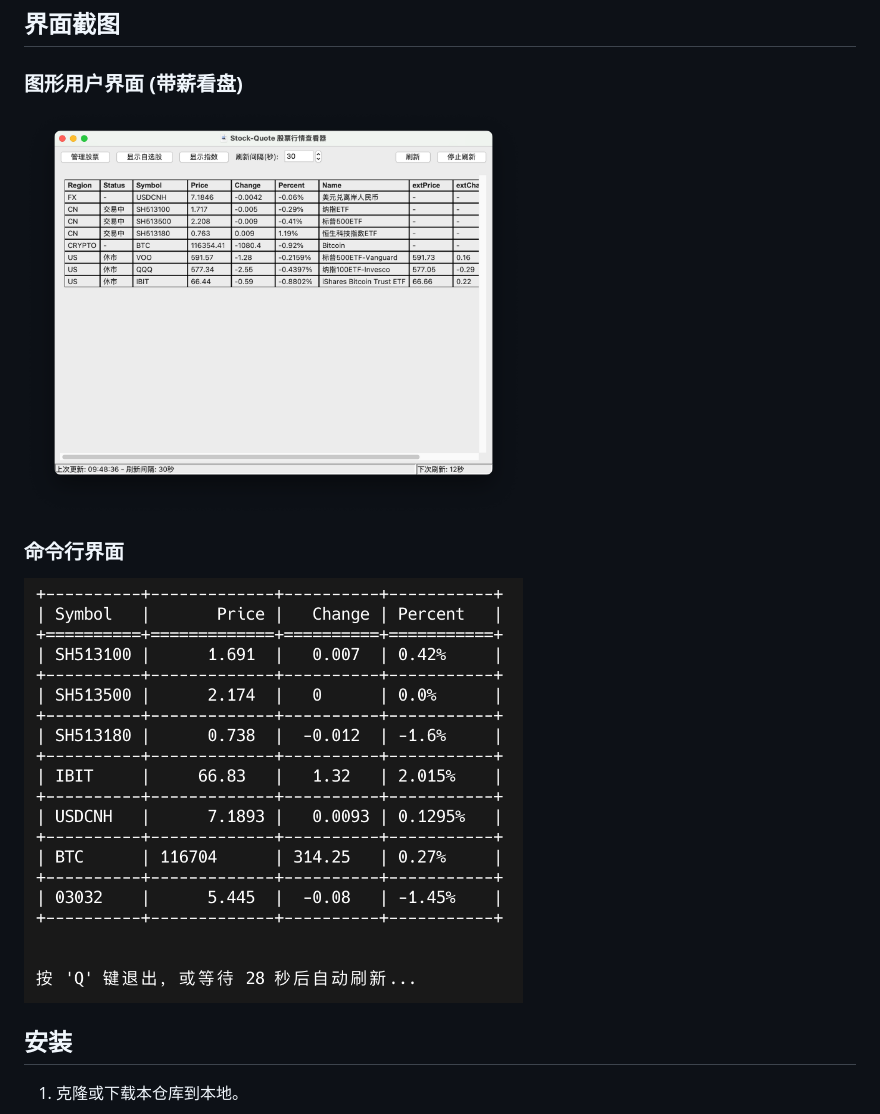
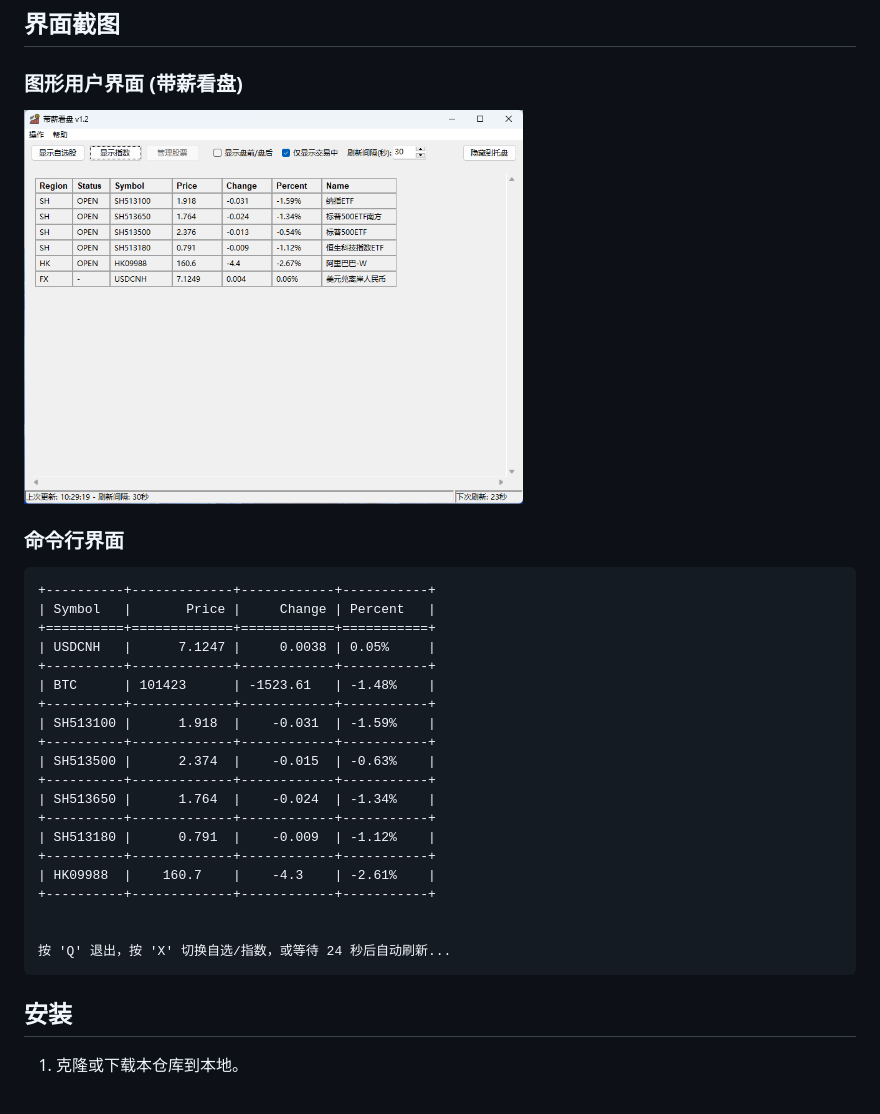
Before and after one commit to bigdragonsoft/stock-quote, a Markdown page: README.md, the part around the change. Rendered like a GitHub page; pictures changed too: screenshot_cli.png, screenshot_gui.png.

````diff
--- a/README.md
+++ b/README.md
@@ -30,7 +30,28 @@ GUI 版本名为 **“带薪看盘”**，旨在提供一个功能丰富且不
 <img src="screenshot_gui.png" width="60%">
 
 ### 命令行界面
-<img src="screenshot_cli.png" width="60%">
+```
++----------+-------------+------------+-----------+
+| Symbol   |       Price |     Change | Percent   |
++==========+=============+============+===========+
+| USDCNH   |      7.1247 |     0.0038 | 0.05%     |
++----------+-------------+------------+-----------+
+| BTC      | 101423      | -1523.61   | -1.48%    |
++----------+-------------+------------+-----------+
+| SH513100 |      1.918  |    -0.031  | -1.59%    |
++----------+-------------+------------+-----------+
+| SH513500 |      2.374  |    -0.015  | -0.63%    |
++----------+-------------+------------+-----------+
+| SH513650 |      1.764  |    -0.024  | -1.34%    |
++----------+-------------+------------+-----------+
+| SH513180 |      0.791  |    -0.009  | -1.12%    |
++----------+-------------+------------+-----------+
+| HK09988  |    160.7    |    -4.3    | -2.61%    |
++----------+-------------+------------+-----------+
+
+
+按 'Q' 退出，按 'X' 切换自选/指数，或等待 24 秒后自动刷新...
+```
 
 ## 安装
 
````
Also changed, not shown: README_en.md (+22 -1 lines), 2 other files.
